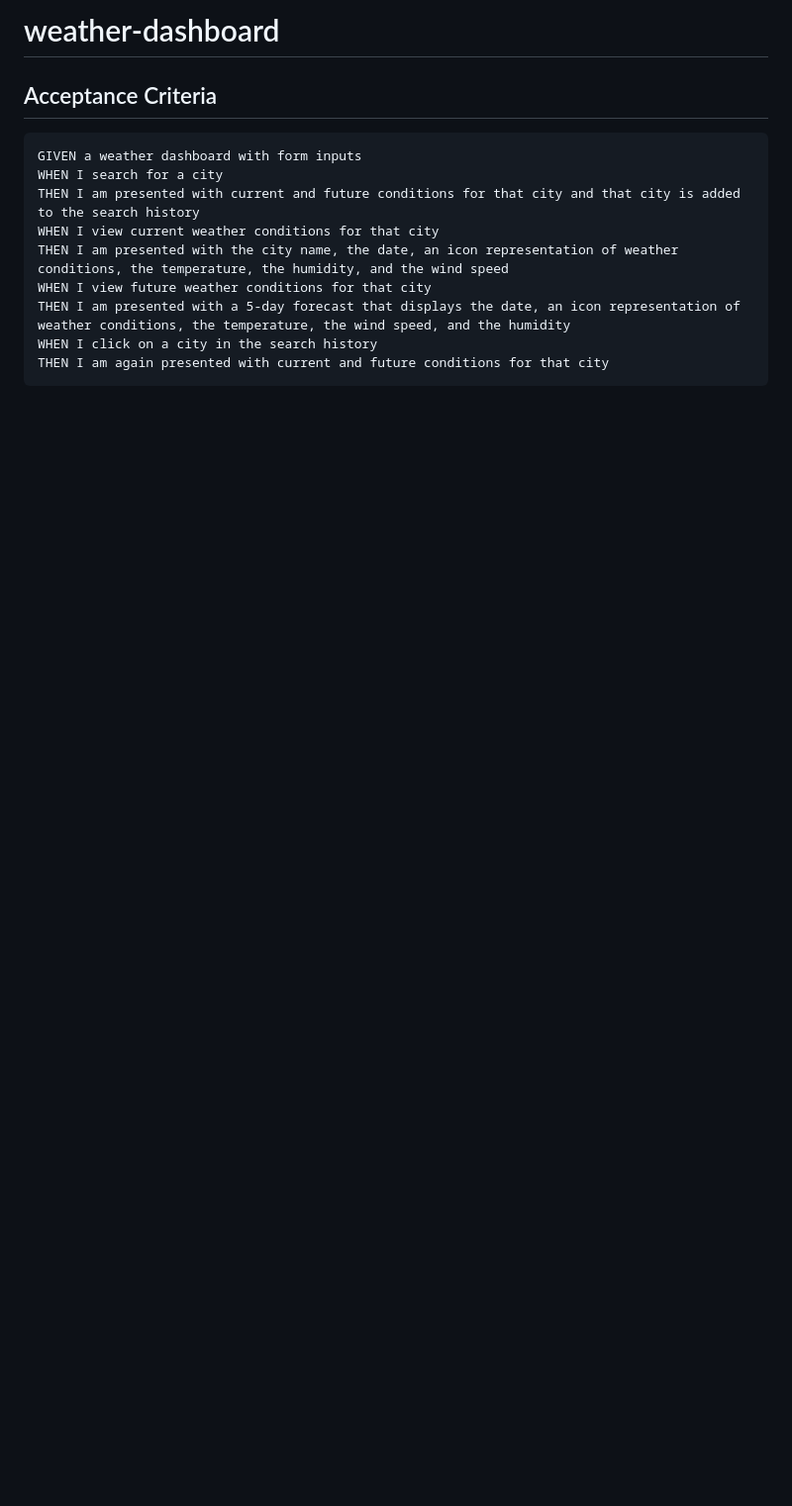
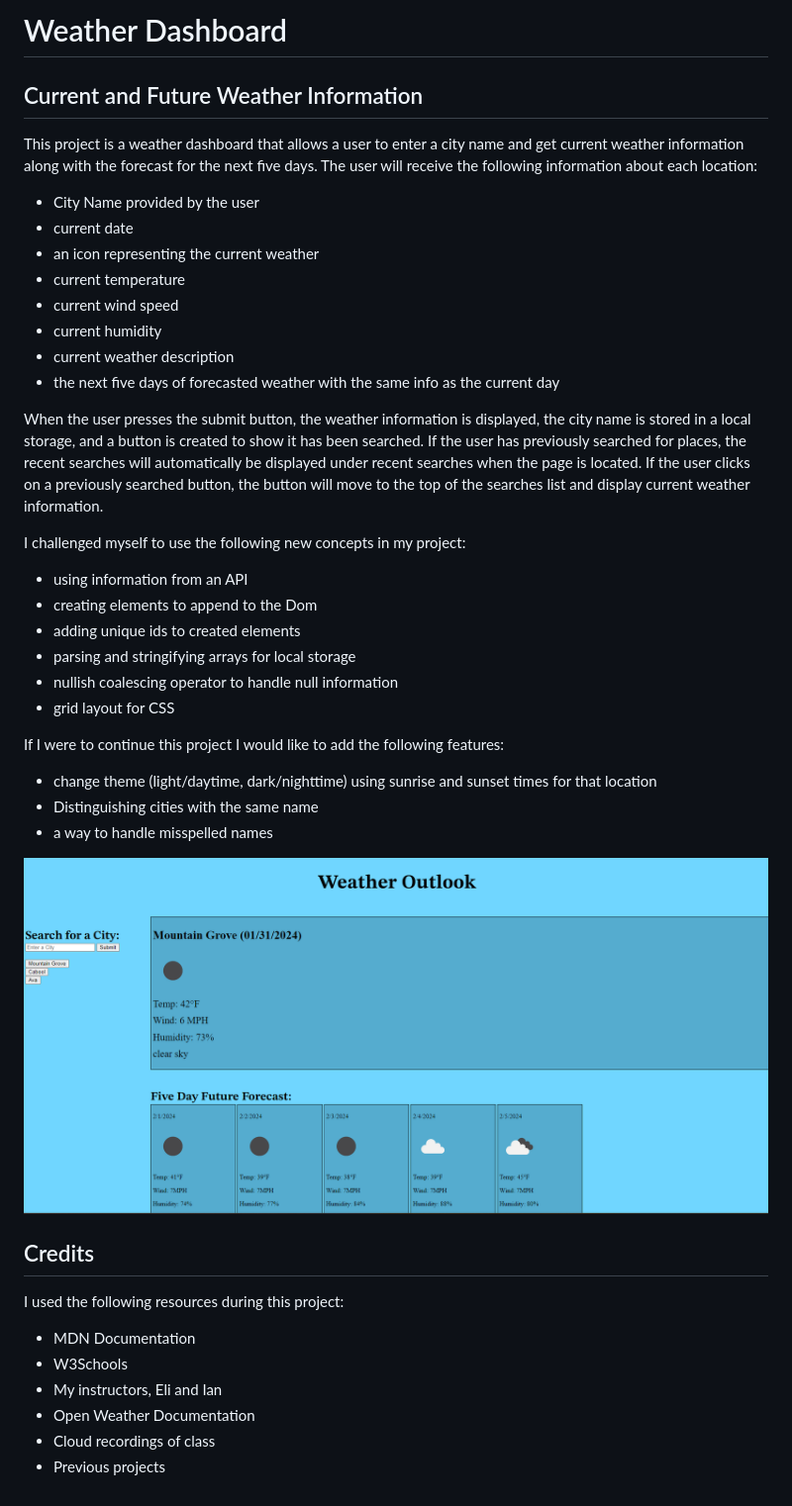
Before and after one commit to courtneyhook/weather-dashboard, a Markdown page: README.md, the part around the change. Shown: that part at 99% size. Drawn GitHub-style; pictures changed too: assets/images/weather-outlook-screenshot.png (added); blank space fills up the shorter version.

Commit message:
updated README.md file and cleaned up the code

````diff
--- a/README.md
+++ b/README.md
@@ -1,15 +1,45 @@
-# weather-dashboard
+# Weather Dashboard
 
-## Acceptance Criteria
+## Current and Future Weather Information
 
-```
-GIVEN a weather dashboard with form inputs
-WHEN I search for a city
-THEN I am presented with current and future conditions for that city and that city is added to the search history
-WHEN I view current weather conditions for that city
-THEN I am presented with the city name, the date, an icon representation of weather conditions, the temperature, the humidity, and the wind speed
-WHEN I view future weather conditions for that city
-THEN I am presented with a 5-day forecast that displays the date, an icon representation of weather conditions, the temperature, the wind speed, and the humidity
-WHEN I click on a city in the search history
-THEN I am again presented with current and future conditions for that city
-```
+This project is a weather dashboard that allows a user to enter a city name and get current weather information along with the forecast for the next five days. The user will receive the following information about each location:
+
+- City Name provided by the user
+- current date
+- an icon representing the current weather
+- current temperature
+- current wind speed
+- current humidity
+- current weather description
+- the next five days of forecasted weather with the same info as the current day
+
+When the user presses the submit button, the weather information is displayed, the city name is stored in a local storage, and a button is created to show it has been searched.
+If the user has previously searched for places, the recent searches will automatically be displayed under recent searches when the page is located. If the user clicks on a previously searched button, the button will move to the top of the searches list and display current weather information.
+
+I challenged myself to use the following new concepts in my project:
+
+- using information from an API
+- creating elements to append to the Dom
+- adding unique ids to created elements
+- parsing and stringifying arrays for local storage
+- nullish coalescing operator to handle null information
+- grid layout for CSS
+
+If I were to continue this project I would like to add the following features:
+
+- change theme (light/daytime, dark/nighttime) using sunrise and sunset times for that location
+- Distinguishing cities with the same name
+- a way to handle misspelled names
+
+![Screenshot of webpage](assets/images/weather-outlook-screenshot.png)
+
+## Credits
+
+I used the following resources during this project:
+
+- MDN Documentation
+- W3Schools
+- My instructors, Eli and Ian
+- Open Weather Documentation
+- Cloud recordings of class
+- Previous projects
````
Also changed, not shown: 2 other files.
